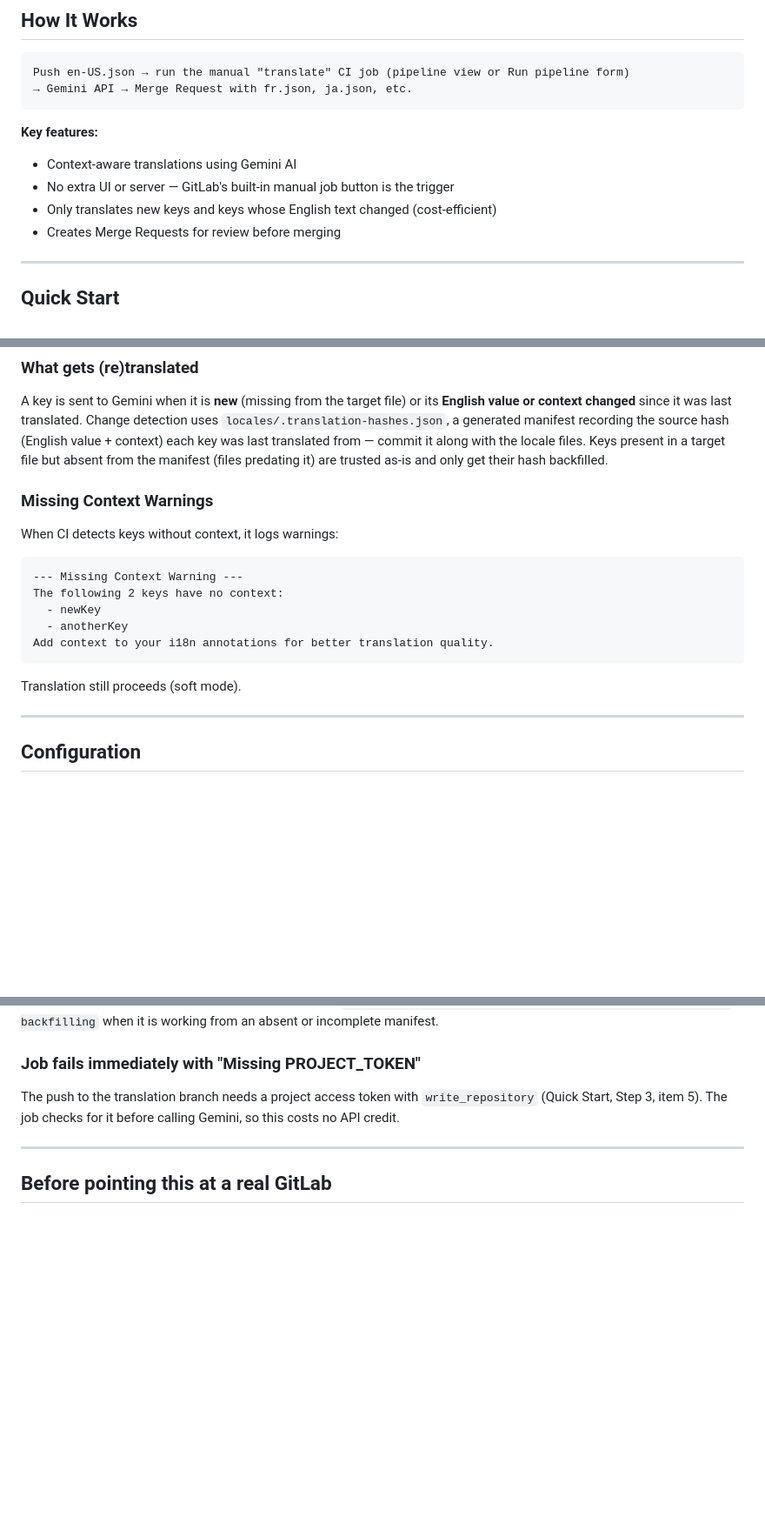
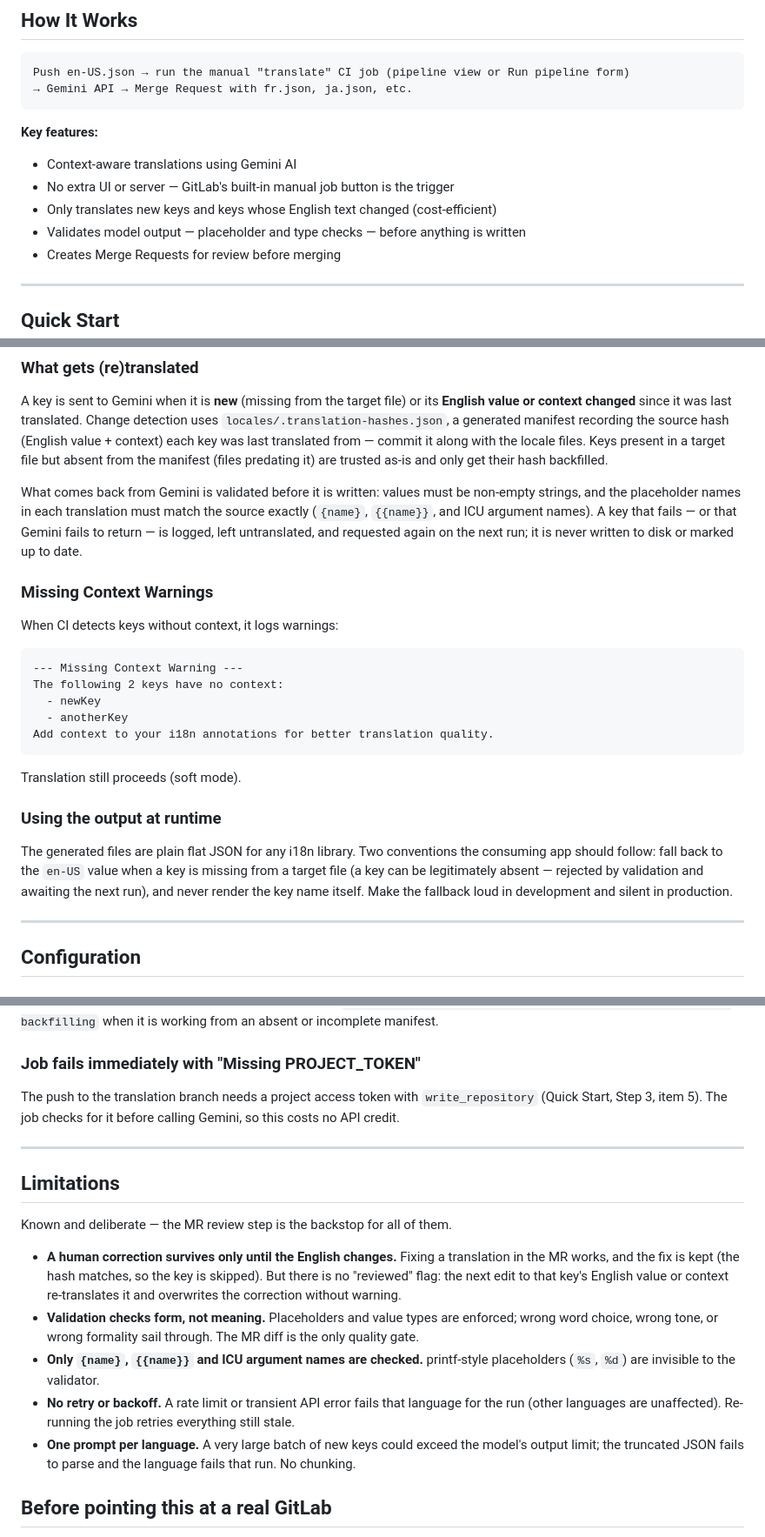
Before and after one commit to jadecubes/free-translation-platform-buildup, a Markdown page: README.md, 3 parts joined by grey strips. Shown at 87% size. Drawn GitHub-style; blank space fills up the shorter version.

````diff
--- a/README.md
+++ b/README.md
@@ -15,6 +15,7 @@ Push en-US.json → run the manual "translate" CI job (pipeline view or Run pipe
 - Context-aware translations using Gemini AI
 - No extra UI or server — GitLab's built-in manual job button is the trigger
 - Only translates new keys and keys whose English text changed (cost-efficient)
+- Validates model output — placeholder and type checks — before anything is written
 - Creates Merge Requests for review before merging
 
 ---
@@ -102,6 +103,8 @@ Each key maps to a `{ value, context }` object:
 
 A key is sent to Gemini when it is **new** (missing from the target file) or its **English value or context changed** since it was last translated. Change detection uses `locales/.translation-hashes.json`, a generated manifest recording the source hash (English value + context) each key was last translated from — commit it along with the locale files. Keys present in a target file but absent from the manifest (files predating it) are trusted as-is and only get their hash backfilled.
 
+What comes back from Gemini is validated before it is written: values must be non-empty strings, and the placeholder names in each translation must match the source exactly (`{name}`, `{{name}}`, and ICU argument names). A key that fails — or that Gemini fails to return — is logged, left untranslated, and requested again on the next run; it is never written to disk or marked up to date.
+
 ### Missing Context Warnings
 
 When CI detects keys without context, it logs warnings:
@@ -115,6 +118,10 @@ Add context to your i18n annotations for better translation quality.
 ```
 
 Translation still proceeds (soft mode).
+
+### Using the output at runtime
+
+The generated files are plain flat JSON for any i18n library. Two conventions the consuming app should follow: fall back to the `en-US` value when a key is missing from a target file (a key can be legitimately absent — rejected by validation and awaiting the next run), and never render the key name itself. Make the fallback loud in development and silent in production.
 
 ---
 
@@ -377,6 +368,16 @@ The push to the translation branch needs a project access token with `write_repo
 
 ---
 
+## Limitations
+
+Known and deliberate — the MR review step is the backstop for all of them.
+
+- **A human correction survives only until the English changes.** Fixing a translation in the MR works, and the fix is kept (the hash matches, so the key is skipped). But there is no "reviewed" flag: the next edit to that key's English value or context re-translates it and overwrites the correction without warning.
+- **Validation checks form, not meaning.** Placeholders and value types are enforced; wrong word choice, wrong tone, or wrong formality sail through. The MR diff is the only quality gate.
+- **Only `{name}`, `{{name}}` and ICU argument names are checked.** printf-style placeholders (`%s`, `%d`) are invisible to the validator.
+- **No retry or backoff.** A rate limit or transient API error fails that language for the run (other languages are unaffected). Re-running the job retries everything still stale.
+- **One prompt per language.** A very large batch of new keys could exceed the model's output limit; the truncated JSON fails to parse and the language fails that run. No chunking.
+
 ## Before pointing this at a real GitLab
 
 This repo is a self-contained demo running GitLab locally with a self-signed certificate. Two things are set up for that and should change first:
````
Also changed, not shown: other parts of README.md (+12 -25 lines).
